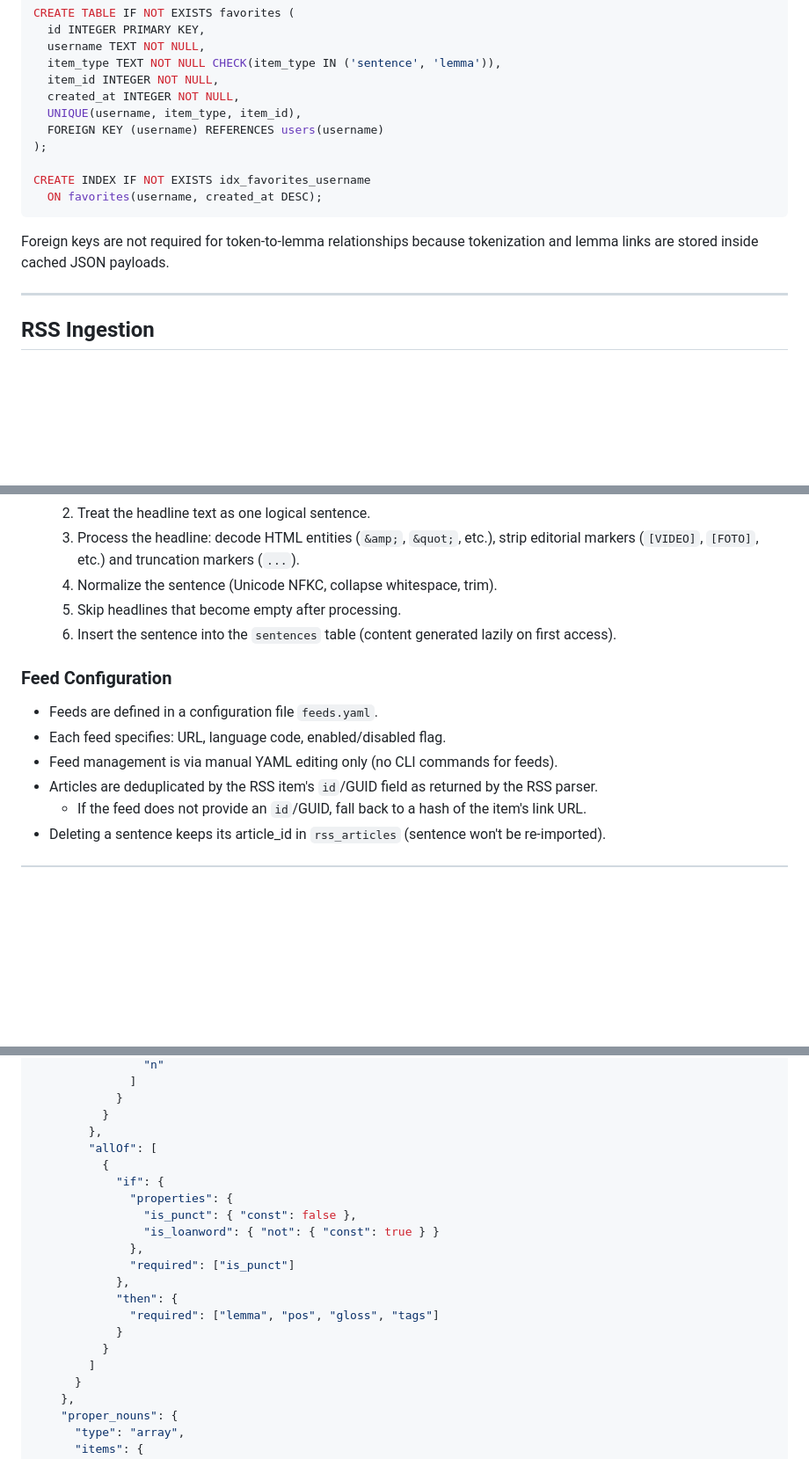
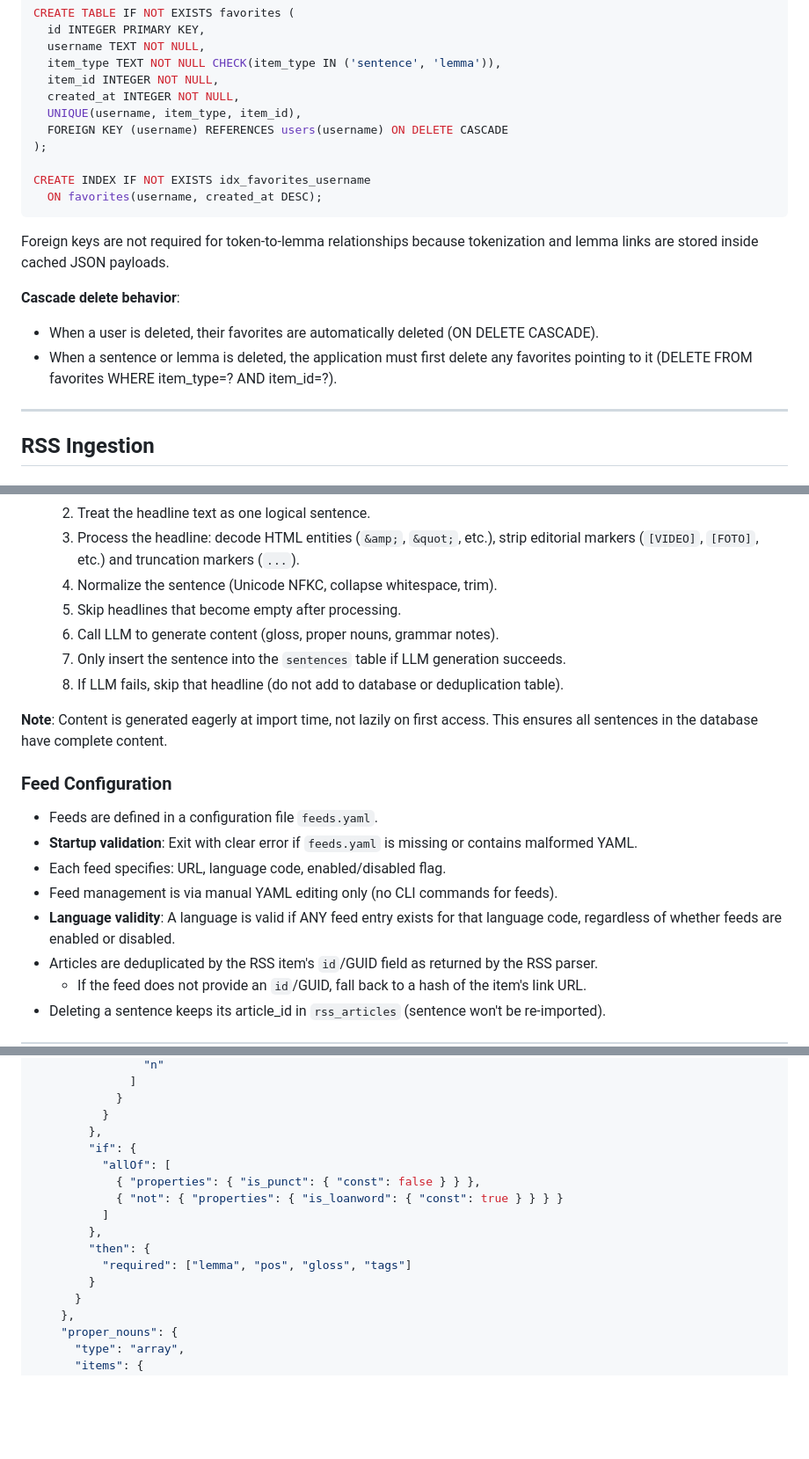
Before and after one commit to christopherastone/second-language, a Markdown page: SPEC.md, 3 parts joined by grey strips. Shown at 88% size. Rendered like a GitHub page; blank space fills up the shorter version.

````diff
--- a/SPEC.md
+++ b/SPEC.md
@@ -368,7 +369,7 @@ CREATE TABLE IF NOT EXISTS favorites (
   item_id INTEGER NOT NULL,
   created_at INTEGER NOT NULL,
   UNIQUE(username, item_type, item_id),
-  FOREIGN KEY (username) REFERENCES users(username)
+  FOREIGN KEY (username) REFERENCES users(username) ON DELETE CASCADE
 );
 
 CREATE INDEX IF NOT EXISTS idx_favorites_username
@@ -376,6 +377,10 @@ CREATE INDEX IF NOT EXISTS idx_favorites_username
 ```
 
 Foreign keys are not required for token-to-lemma relationships because tokenization and lemma links are stored inside cached JSON payloads.
+
+**Cascade delete behavior**:
+- When a user is deleted, their favorites are automatically deleted (ON DELETE CASCADE).
+- When a sentence or lemma is deleted, the application must first delete any favorites pointing to it (DELETE FROM favorites WHERE item_type=? AND item_id=?).
 
 ---
 
@@ -393,13 +398,19 @@ Foreign keys are not required for token-to-lemma relationships because tokenizat
   3. Process the headline: decode HTML entities (`&amp;`, `&quot;`, etc.), strip editorial markers (`[VIDEO]`, `[FOTO]`, etc.) and truncation markers (`...`).
   4. Normalize the sentence (Unicode NFKC, collapse whitespace, trim).
   5. Skip headlines that become empty after processing.
-  6. Insert the sentence into the `sentences` table (content generated lazily on first access).
+  6. Call LLM to generate content (gloss, proper nouns, grammar notes).
+  7. Only insert the sentence into the `sentences` table if LLM generation succeeds.
+  8. If LLM fails, skip that headline (do not add to database or deduplication table).
+
+**Note**: Content is generated eagerly at import time, not lazily on first access. This ensures all sentences in the database have complete content.
 
 ### Feed Configuration
 
 - Feeds are defined in a configuration file `feeds.yaml`.
+- **Startup validation**: Exit with clear error if `feeds.yaml` is missing or contains malformed YAML.
 - Each feed specifies: URL, language code, enabled/disabled flag.
 - Feed management is via manual YAML editing only (no CLI commands for feeds).
+- **Language validity**: A language is valid if ANY feed entry exists for that language code, regardless of whether feeds are enabled or disabled.
 - Articles are deduplicated by the RSS item's `id`/GUID field as returned by the RSS parser.
   - If the feed does not provide an `id`/GUID, fall back to a hash of the item's link URL.
 - Deleting a sentence keeps its article_id in `rss_articles` (sentence won't be re-imported).
@@ -610,20 +618,15 @@ JSON Schema:
             }
           }
         },
-        "allOf": [
-          {
-            "if": {
-              "properties": {
-                "is_punct": { "const": false },
-                "is_loanword": { "not": { "const": true } }
-              },
-              "required": ["is_punct"]
-            },
-            "then": {
-              "required": ["lemma", "pos", "gloss", "tags"]
-            }
-          }
-        ]
+        "if": {
+          "allOf": [
+            { "properties": { "is_punct": { "const": false } } },
+            { "not": { "properties": { "is_loanword": { "const": true } } } }
+          ]
+        },
+        "then": {
+          "required": ["lemma", "pos", "gloss", "tags"]
+        }
       }
     },
     "proper_nouns": {
````
Also changed, not shown: other parts of SPEC.md (+14 -19 lines), CLAUDE.md (+26 -18 lines).
